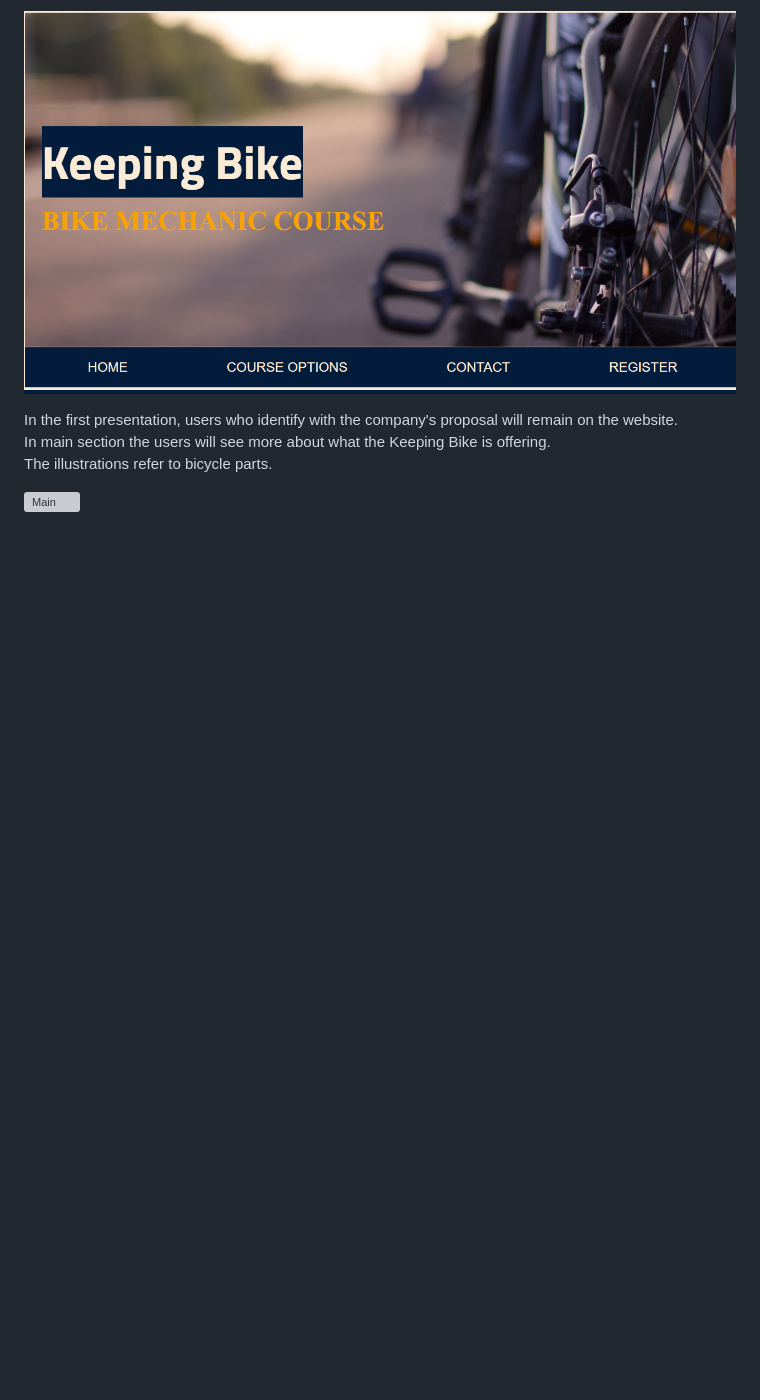
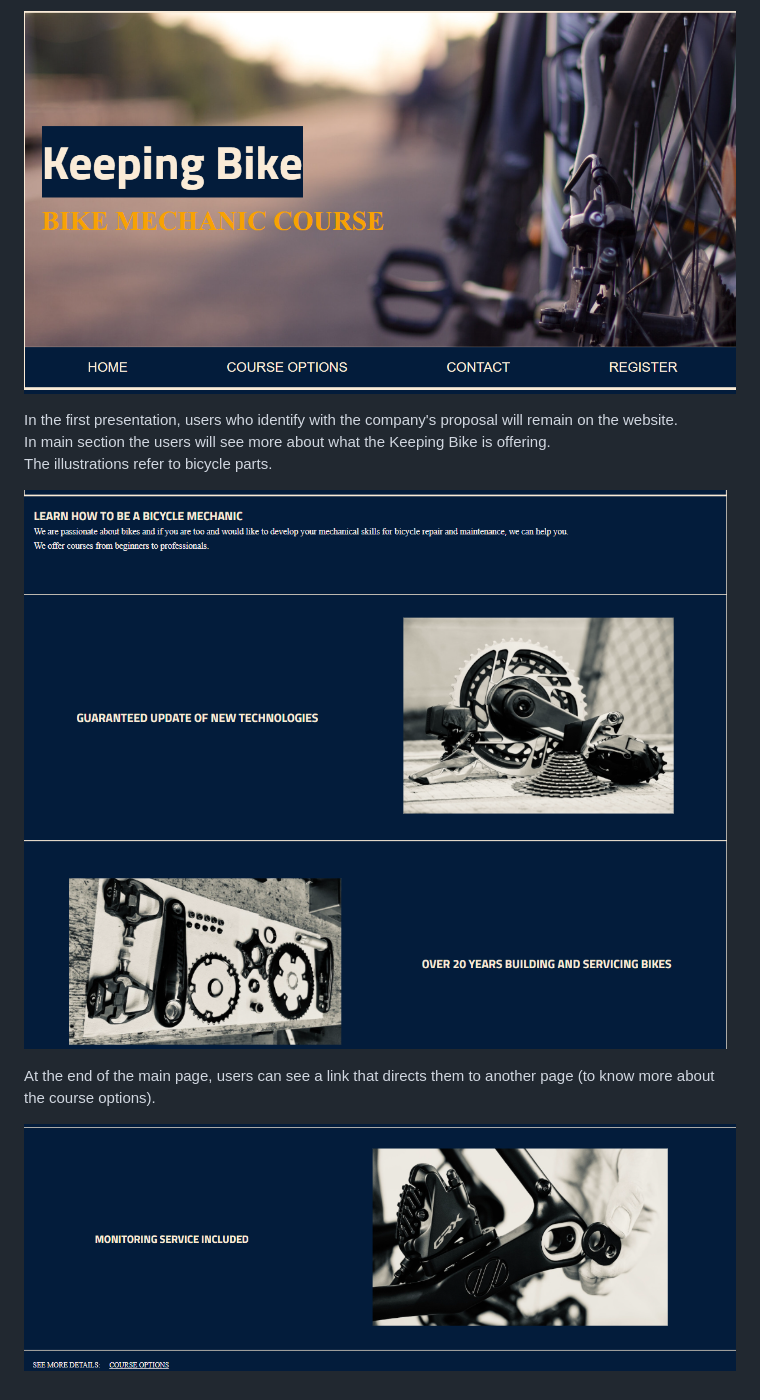
Before and after one commit to JulianaZani/codeinstituteproject, a Markdown page: README.md, the part around the change. Drawn GitHub-style; pictures changed too: assets/images/Screenshot 2025-01-10 154254.png (added), assets/images/Screenshot 2025-01-10 154648.png (added); blank space fills up the shorter version; grey boxes are pictures that could not be loaded.

```diff
--- a/README.md
+++ b/README.md
@@ -22,4 +22,8 @@ In the first presentation, users who identify with the company's proposal will r
 In main section the users will see more about what the Keeping Bike is offering.
 The illustrations refer to bicycle parts.
 
-![Main]()
+![Main](assets/images/Screenshot%202025-01-10%20154254.png)
+
+At the end of the main page, users can see a link that directs them to another page (to know more about the course options).
+
+![MainContinued](assets/images/Screenshot%202025-01-10%20154648.png)
```
Also changed, not shown: 1 other file.
